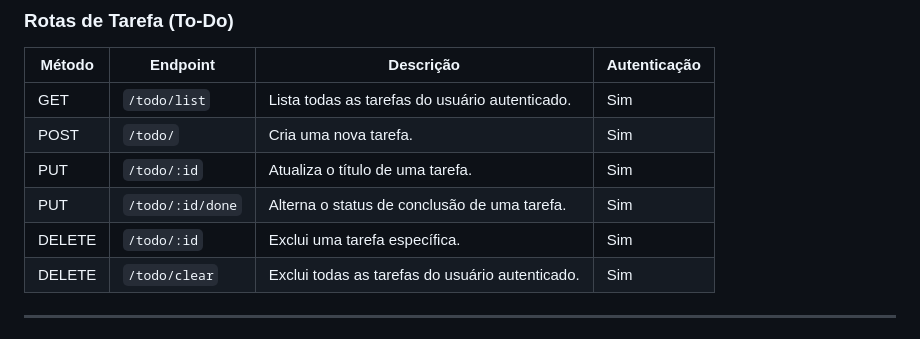
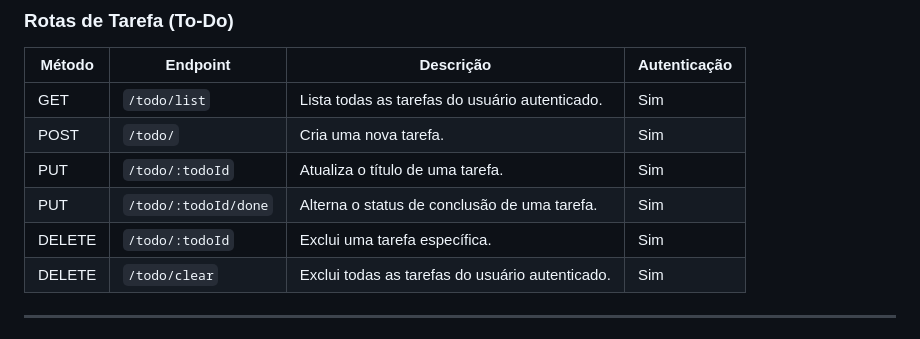
Before and after one commit to PereiraTalles/TrabalhoToDoList, a Markdown page: README.md, the part around the change. Rendered like a GitHub page.

```diff
--- a/README.md
+++ b/README.md
@@ -61,9 +61,9 @@ O back-end utiliza **Node.js** e **MongoDB** para armazenar dados de forma segur
 |--------|------------------|-----------------------------------------------|--------------|
 | GET    | `/todo/list`       | Lista todas as tarefas do usuário autenticado. | Sim          |
 | POST   | `/todo/`           | Cria uma nova tarefa.                         | Sim          |
-| PUT    | `/todo/:id`        | Atualiza o título de uma tarefa.              | Sim          |
-| PUT    | `/todo/:id/done`   | Alterna o status de conclusão de uma tarefa.  | Sim          |
-| DELETE | `/todo/:id`        | Exclui uma tarefa específica.                 | Sim          |
+| PUT    | `/todo/:todoId`        | Atualiza o título de uma tarefa.              | Sim          |
+| PUT    | `/todo/:todoId/done`   | Alterna o status de conclusão de uma tarefa.  | Sim          |
+| DELETE | `/todo/:todoId`        | Exclui uma tarefa específica.                 | Sim          |
 | DELETE | `/todo/clear`      | Exclui todas as tarefas do usuário autenticado. | Sim          |
 
 ---
```
